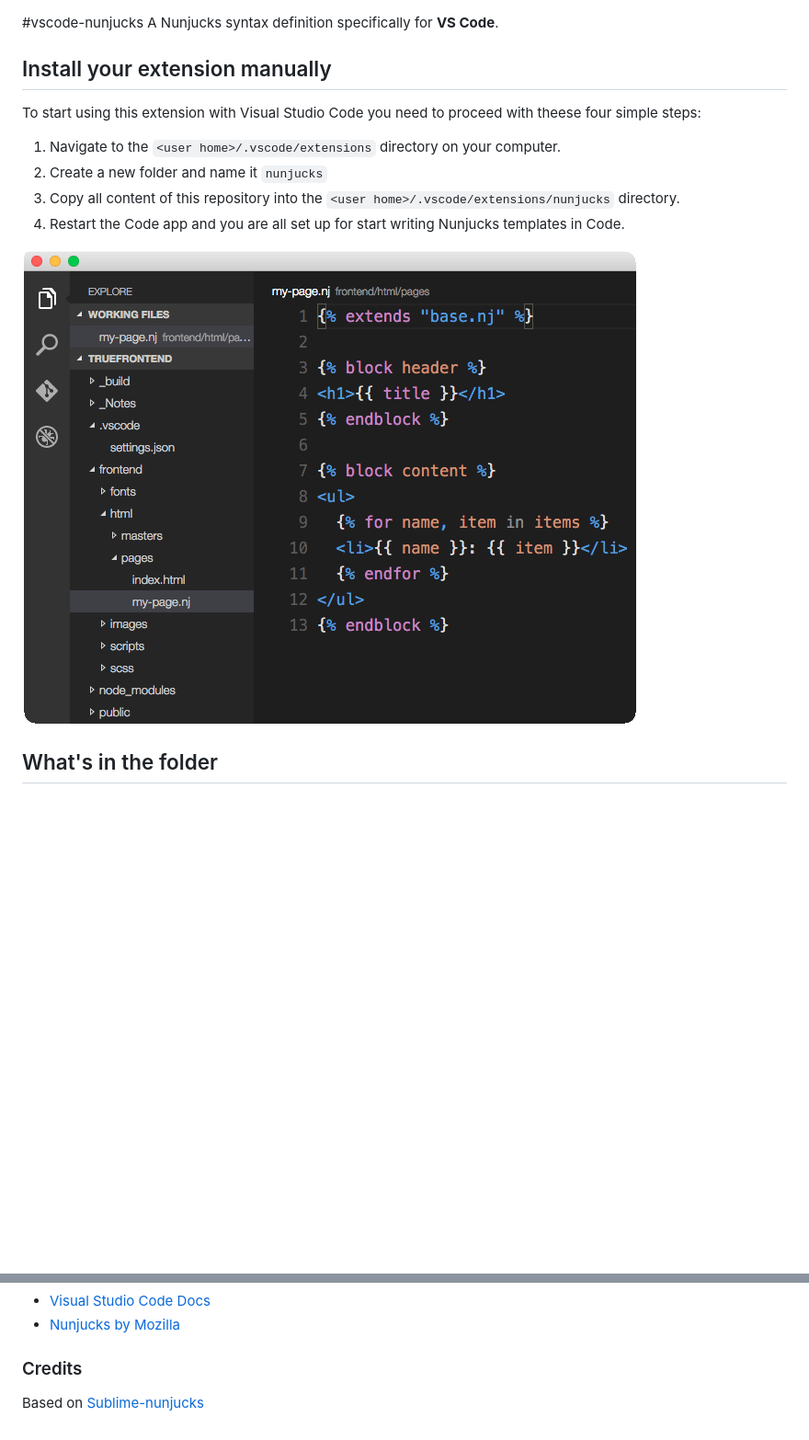
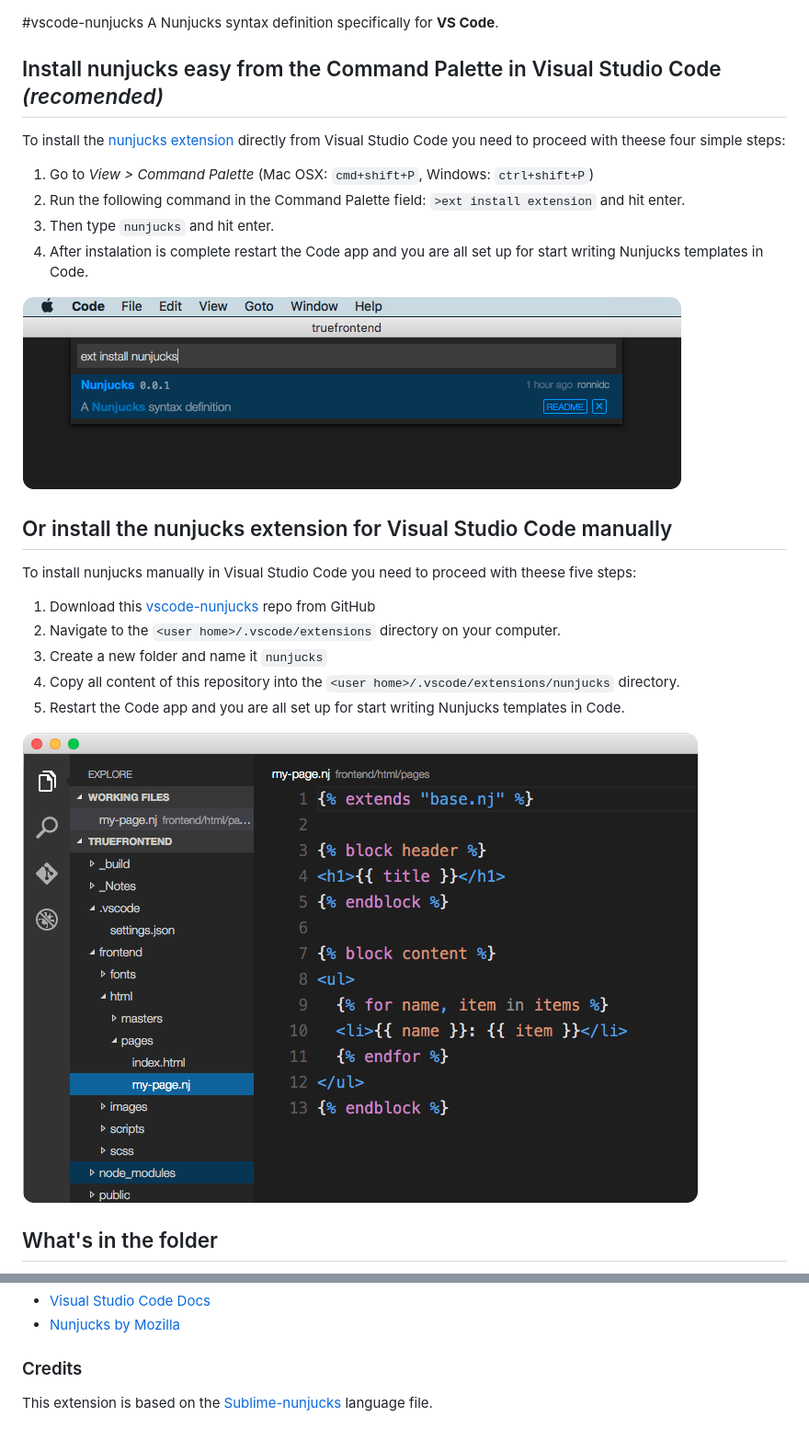
Before and after one commit to ronnidc/vscode-nunjucks, a Markdown page: README.md, 2 parts joined by grey strips. Shown at 92% size. Rendered like a GitHub page; pictures changed too: images/vscode-command-palette-nunjucks.png (added), images/vscode-nunjucks.png; blank space fills up the shorter version.

Commit message:
package info updated

```diff
--- a/README.md
+++ b/README.md
@@ -1,15 +1,26 @@
 #vscode-nunjucks
 A Nunjucks syntax definition specifically for **VS Code**.
 
-## Install your extension manually
-To start using this extension with Visual Studio Code you need to proceed with theese four simple steps:
+## Install nunjucks easy from the Command Palette in Visual Studio Code *(recomended)*
+To install the [nunjucks extension](https://marketplace.visualstudio.com/items/ronnidc.nunjucks) directly from Visual Studio Code you need to proceed with theese four simple steps:
 
-1. Navigate to the `<user home>/.vscode/extensions` directory on your computer.
-2. Create a new folder and name it `nunjucks`
-3. Copy all content of this repository into the `<user home>/.vscode/extensions/nunjucks` directory.
-4. Restart the Code app and you are all set up for start writing Nunjucks templates in Code.
+1. Go to *View > Command Palette* (Mac OSX: `cmd+shift+P`, Windows: `ctrl+shift+P`)
+2. Run the following command in the Command Palette field: `>ext install extension` and hit enter.
+3. Then type `nunjucks` and hit enter.
+4. After instalation is complete restart the Code app and you are all set up for start writing Nunjucks templates in Code.
 
-![Nunjucks example i Code](images/vscode-nunjucks.png)
+![Install the Nunjucks extension from Code Command Palette](images/vscode-command-palette-nunjucks.png)
+
+## Or install the nunjucks extension for Visual Studio Code manually
+To install nunjucks manually in Visual Studio Code you need to proceed with theese five steps:
+
+1. Download this [vscode-nunjucks](https://github.com/ronnidc/vscode-nunjucks) repo from GitHub
+2. Navigate to the `<user home>/.vscode/extensions` directory on your computer.
+3. Create a new folder and name it `nunjucks`
+4. Copy all content of this repository into the `<user home>/.vscode/extensions/nunjucks` directory.
+5. Restart the Code app and you are all set up for start writing Nunjucks templates in Code.
+
+![Nunjucks example in Code](images/vscode-nunjucks.png)
 
 ## What's in the folder
 * This folder contains all of the files necessary for the vscode-nunjucks extension
@@ -22,4 +33,4 @@ To start using this extension with Visual Studio Code you need to proceed with t
 * [Nunjucks by Mozilla](https://mozilla.github.io/nunjucks/)
 
 ### Credits
-Based on [Sublime-nunjucks](https://github.com/mogga/sublime-nunjucks)
+This extension is based on the [Sublime-nunjucks](https://github.com/mogga/sublime-nunjucks) language file.
```
Also changed, not shown: 1 other file.
